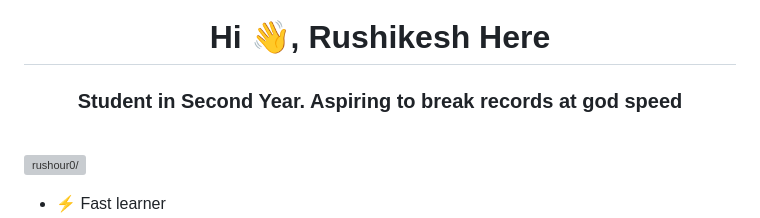
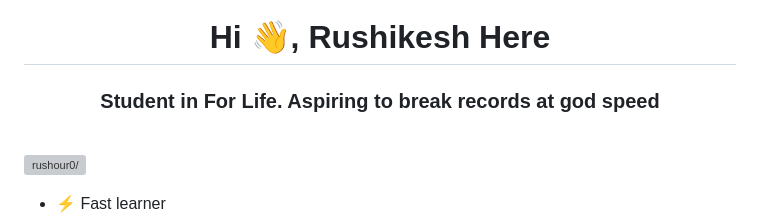
Before and after one commit to Rushour0/Rushour0, a Markdown page: README.md, the part around the change. Rendered like a GitHub page; grey boxes are pictures that could not be loaded.

```diff
--- a/README.md
+++ b/README.md
@@ -1,5 +1,5 @@
 <h1 align="center">Hi 👋, Rushikesh Here</h1>
-<h3 align="center">Student in Second Year. Aspiring to break records at god speed </h3>
+<h3 align="center">Student in For Life. Aspiring to break records at god speed </h3>
 <br>
 <p align="left"> <img src=https://komarev.com/ghpvc/?username=Rushour0 alt=rushour0/> </p>
 
```
